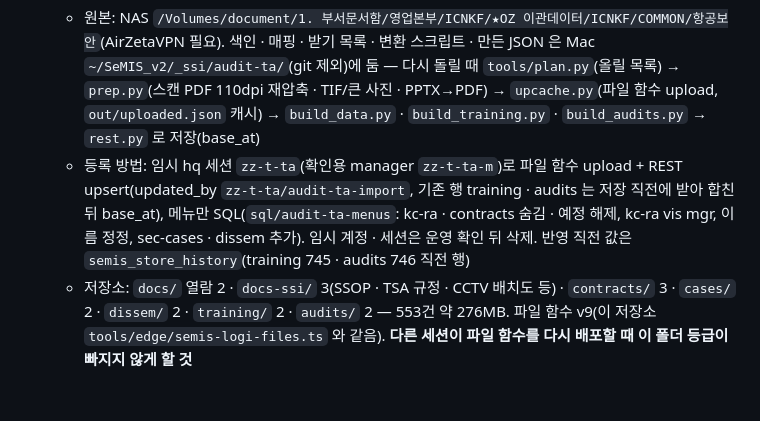
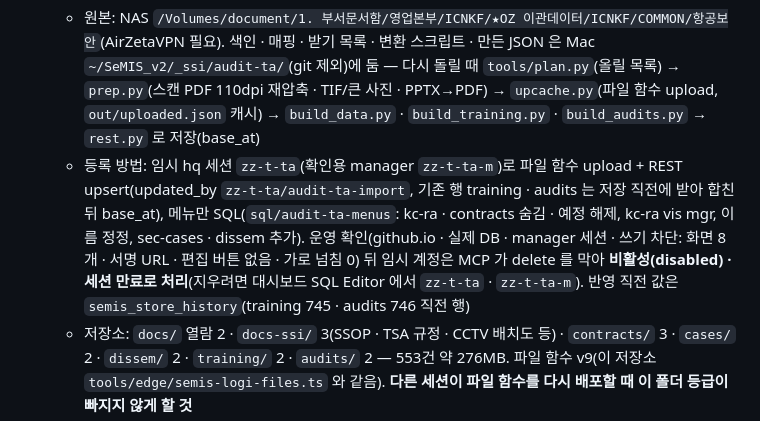
Before and after one commit to Mark4mission/semis-logistics, a Markdown page: docs/HANDOFF.md, the part around the change. GitHub-like rendering; blank space fills up the shorter version.

Commit message:
v1.41.0 handoff: temporary import accounts disabled and sessions expired (MCP blocks delete), live check result
Co-Authored-By: Claude Opus 5.5 <noreply@anthropic.com>
Claude-Session: https://claude.ai/code/session_01Y4j32yDTmyyPx4Bn2mV3zY

```diff
--- a/docs/HANDOFF.md
+++ b/docs/HANDOFF.md
@@ -152,7 +152,7 @@ v2 대응: inspection.js · carcap.js · training.js · certs.js · contracts.js
 
 - **수검 대응 자료 취합 — TA 본사 점검(v1.41.0, 2026-10-08)** — Mark: 「수검대응센터 'TA 본사 점검' 체크리스트 항목이 요구하는 자료를 NAS 항공보안 폴더에서 찾아 Logistics 메뉴에 모듈화, 없는 메뉴는 추가, 체크리스트 링크 · 준비 결과(문서/시행 · 의견)까지 완료」 · 메뉴안 '이대로 진행' · 프로에스콤 명부 '개인 명부 + 교육이력'(9/26 업체 단위 결정을 대체)
   - 원본: NAS `/Volumes/document/1. 부서문서함/영업본부/ICNKF/★OZ 이관데이터/ICNKF/COMMON/항공보안`(AirZetaVPN 필요). 색인 · 매핑 · 받기 목록 · 변환 스크립트 · 만든 JSON 은 Mac `~/SeMIS_v2/_ssi/audit-ta/`(git 제외)에 둠 — 다시 돌릴 때 `tools/plan.py`(올릴 목록) → `prep.py`(스캔 PDF 110dpi 재압축 · TIF/큰 사진 · PPTX→PDF) → `upcache.py`(파일 함수 upload, `out/uploaded.json` 캐시) → `build_data.py` · `build_training.py` · `build_audits.py` → `rest.py` 로 저장(base_at)
-  - 등록 방법: 임시 hq 세션 `zz-t-ta`(확인용 manager `zz-t-ta-m`)로 파일 함수 upload + REST upsert(updated_by `zz-t-ta/audit-ta-import`, 기존 행 training · audits 는 저장 직전에 받아 합친 뒤 base_at), 메뉴만 SQL(`sql/audit-ta-menus`: kc-ra · contracts 숨김 · 예정 해제, kc-ra vis mgr, 이름 정정, sec-cases · dissem 추가). 임시 계정 · 세션은 운영 확인 뒤 삭제. 반영 직전 값은 `semis_store_history`(training 745 · audits 746 직전 행)
+  - 등록 방법: 임시 hq 세션 `zz-t-ta`(확인용 manager `zz-t-ta-m`)로 파일 함수 upload + REST upsert(updated_by `zz-t-ta/audit-ta-import`, 기존 행 training · audits 는 저장 직전에 받아 합친 뒤 base_at), 메뉴만 SQL(`sql/audit-ta-menus`: kc-ra · contracts 숨김 · 예정 해제, kc-ra vis mgr, 이름 정정, sec-cases · dissem 추가). 운영 확인(github.io · 실제 DB · manager 세션 · 쓰기 차단: 화면 8개 · 서명 URL · 편집 버튼 없음 · 가로 넘침 0) 뒤 임시 계정은 MCP 가 delete 를 막아 **비활성(disabled) · 세션 만료로 처리**(지우려면 대시보드 SQL Editor 에서 `zz-t-ta` · `zz-t-ta-m`). 반영 직전 값은 `semis_store_history`(training 745 · audits 746 직전 행)
   - 저장소: `docs/` 열람 2 · `docs-ssi/` 3(SSOP · TSA 규정 · CCTV 배치도 등) · `contracts/` 3 · `cases/` 2 · `dissem/` 2 · `training/` 2 · `audits/` 2 — 553건 약 276MB. 파일 함수 v9(이 저장소 `tools/edge/semis-logi-files.ts` 와 같음). **다른 세션이 파일 함수를 다시 배포할 때 이 폴더 등급이 빠지지 않게 할 것**
   - 체크리스트(aumuicyfghgjsh, 10.23): 70항목 모두 문서 · 시행 점수 + 의견(증빙 위치 · 확인 필요) — 준비 47/70(67%) · 보완 필요 21. 점수는 자료 기준 준비 평가이므로 이수증 · 기록이 더 나오면 다시 매길 것. 2025 서울지방항공청 정기점검(2025.12.9) 기록 + 지적 3건(조치 완료) 추가
   - 마이그레이션 `semis_logi_security_23_audit_ta`(key_acl 7건) — 같은 시각 다른 세션의 `23_edu_simple` 과 번호만 겹침(별개)
```
